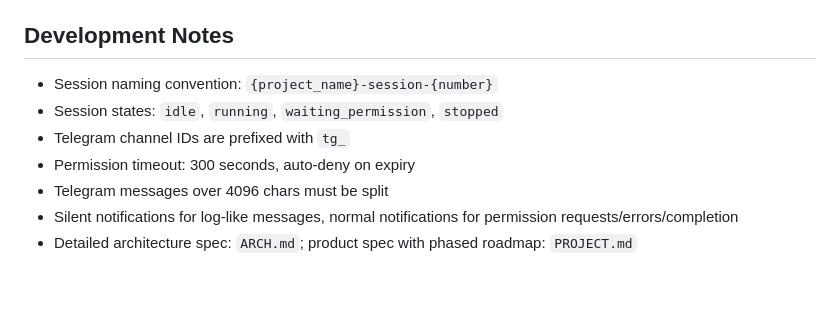
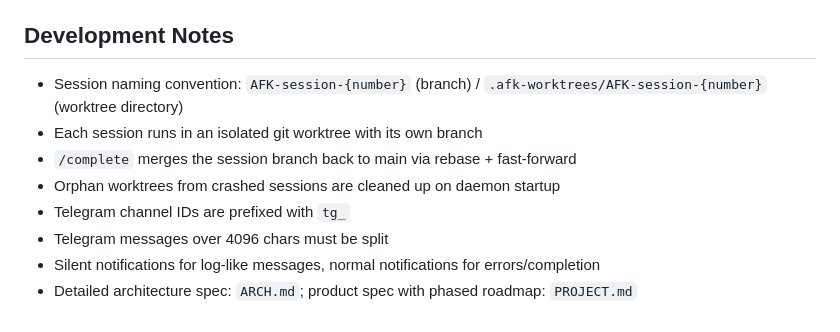
Before and after one commit to Donghh0221/afk, a Markdown page: CLAUDE.md, the part around one of its changes. Drawn GitHub-style; blank space fills up the shorter version.

```diff
--- a/CLAUDE.md
+++ b/CLAUDE.md
@@ -71,9 +84,10 @@ afk/
 ## Development Notes
 
-- Session naming convention: `{project_name}-session-{number}`
-- Session states: `idle`, `running`, `waiting_permission`, `stopped`
+- Session naming convention: `AFK-session-{number}` (branch) / `.afk-worktrees/AFK-session-{number}` (worktree directory)
+- Each session runs in an isolated git worktree with its own branch
+- `/complete` merges the session branch back to main via rebase + fast-forward
+- Orphan worktrees from crashed sessions are cleaned up on daemon startup
 - Telegram channel IDs are prefixed with `tg_`
-- Permission timeout: 300 seconds, auto-deny on expiry
 - Telegram messages over 4096 chars must be split
-- Silent notifications for log-like messages, normal notifications for permission requests/errors/completion
+- Silent notifications for log-like messages, normal notifications for errors/completion
 - Detailed architecture spec: `ARCH.md`; product spec with phased roadmap: `PROJECT.md`
```
Also changed, not shown: other parts of CLAUDE.md (+34 -21 lines).
